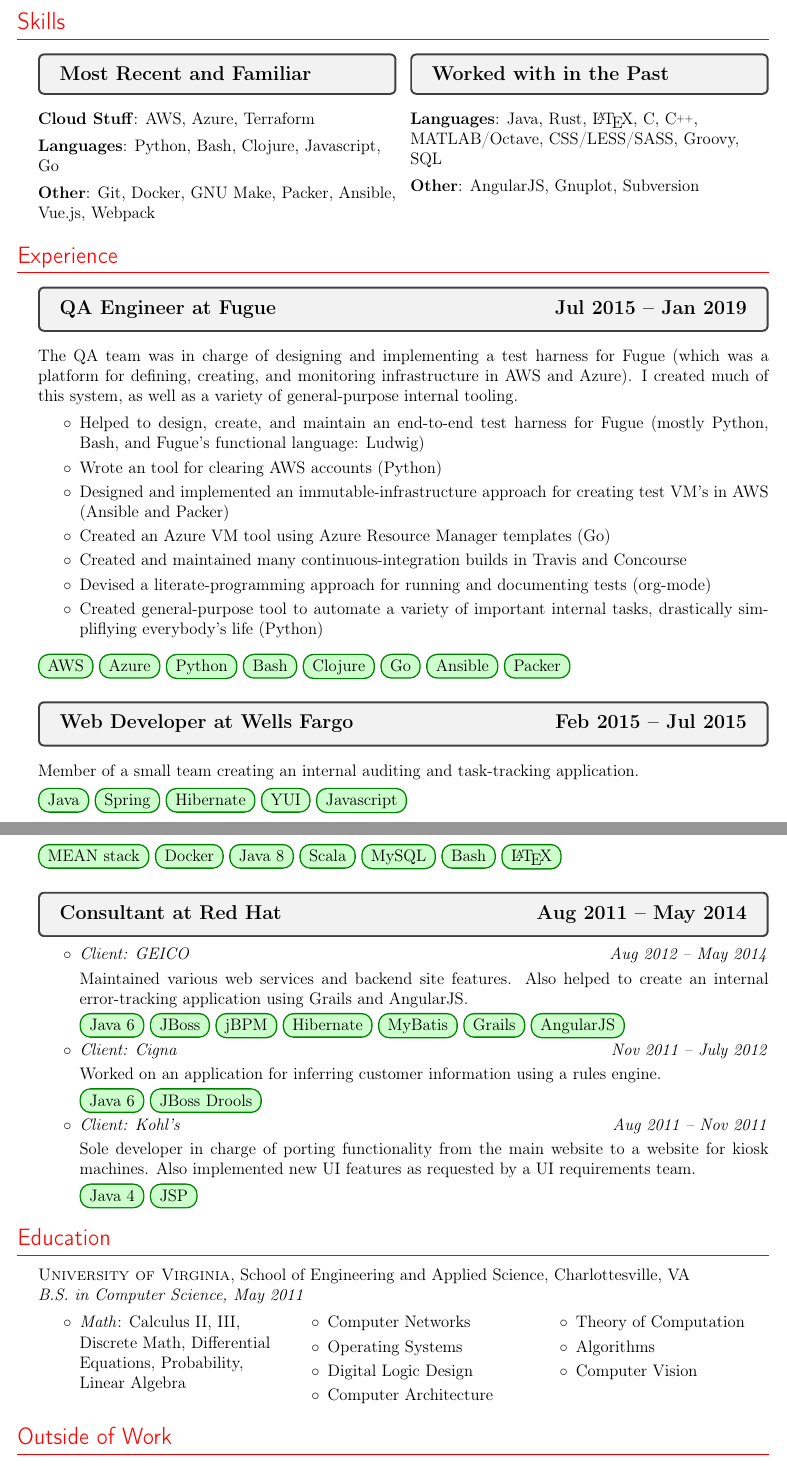
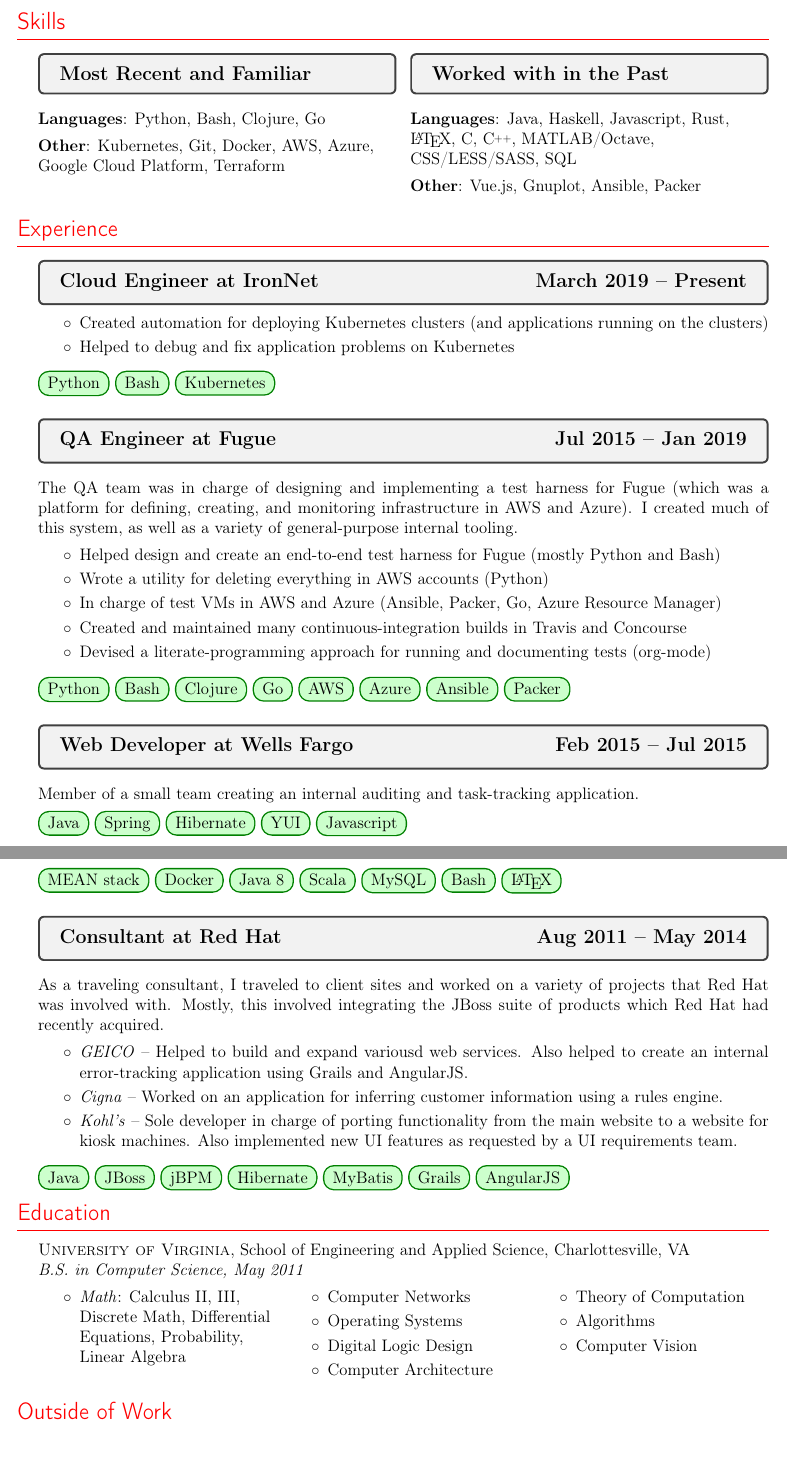
Before and after one commit to cfclrk/resume, a LaTeX CV (resume.tex): two parts of pages 1 and 2 of 2, joined at a grey line, cut so that both start at the same text. Compiled offline with pdfLaTeX.

Commit message:
Add IronNet

```diff
--- a/resume.tex
+++ b/resume.tex
@@ -158,18 +158,17 @@
 
   \subsection*{Most Recent and Familiar}
 
-  \textbf{Cloud Stuff}: AWS, Azure, Terraform
+  \textbf{Languages}: Python, Bash, Clojure, Go
 
-  \textbf{Languages}: Python, Bash, Clojure, Javascript, Go
-
-  \textbf{Other}: Git, Docker, GNU Make, Packer, Ansible, Vue.js, Webpack
+  \textbf{Other}: Kubernetes, Git, Docker, AWS, Azure, Google Cloud Platform,
+  Terraform
 
   \subsection*{Worked with in the Past}
 
-  \textbf{Languages}: Java, Rust, \LaTeX, C, \CC, MATLAB/Octave, CSS/LESS/SASS,
-  Groovy, SQL
+  \textbf{Languages}: Java, Haskell, Javascript, Rust, \LaTeX, C, \CC,
+  MATLAB/Octave, CSS/LESS/SASS, SQL
 
-  \textbf{Other}: AngularJS, Gnuplot, Subversion
+  \textbf{Other}: Vue.js, Gnuplot, Ansible, Packer
 
   \vfill
   \columnbreak
@@ -181,6 +180,16 @@
 
 \section*{Experience}
 
+\subsection*{Cloud Engineer at IronNet \hfill March 2019 -- Present}
+
+\begin{itemize}
+\item Created automation for deploying Kubernetes clusters (and applications
+  running on the clusters)
+\item Helped to debug and fix application problems on Kubernetes
+\end{itemize}
+
+\tag{Python} \tag{Bash} \tag{Kubernetes}
+
 \subsection*{QA Engineer at Fugue \hfill Jul 2015 -- Jan 2019}
 
 The QA team was in charge of designing and implementing a test harness for Fugue
@@ -189,21 +198,18 @@
 general-purpose internal tooling.
 
 \begin{itemize}
-\item Helped to design, create, and maintain an end-to-end test harness for
-  Fugue (mostly Python, Bash, and Fugue's functional language: Ludwig)
-\item Wrote an tool for clearing AWS accounts (Python)
-\item Designed and implemented an immutable-infrastructure approach for creating
-  test VM's in AWS (Ansible and Packer)
-\item Created an Azure VM tool using Azure Resource Manager templates (Go)
+\item Helped design and create an end-to-end test harness for Fugue (mostly
+  Python and Bash)
+\item Wrote a utility for deleting everything in AWS accounts (Python)
+\item In charge of test VMs in AWS and Azure (Ansible, Packer, Go, Azure
+  Resource Manager)
 \item Created and maintained many continuous-integration builds in Travis and
   Concourse
 \item Devised a literate-programming approach for running and documenting tests
   (org-mode)
-\item Created general-purpose tool to automate a variety of important internal
-  tasks, drastically simpliflying everybody's life (Python)
 \end{itemize}
 
-\tag{AWS} \tag{Azure} \tag{Python} \tag{Bash} \tag{Clojure} \tag{Go}
+\tag{Python} \tag{Bash} \tag{Clojure} \tag{Go} \tag{AWS} \tag{Azure}
 \tag{Ansible} \tag{Packer}
 
 \subsection*{Web Developer at Wells Fargo \hfill Feb 2015 -- Jul 2015}
@@ -231,30 +237,26 @@
 
 \subsection*{Consultant at Red Hat \hfill Aug 2011 -- May 2014}
 
+As a traveling consultant, I traveled to client sites and worked on a variety of
+projects that Red Hat was involved with. Mostly, this involved integrating the
+JBoss suite of products which Red Hat had recently acquired.
+
 \begin{itemize}
-\item \textit{Client: GEICO \hfill Aug 2012 -- May 2014}
+\item \textit{GEICO} -- Helped to build and expand variousd web services. Also
+  helped to create an internal error-tracking application using Grails and
+  AngularJS.
 
-  Maintained various web services and backend site features. Also helped to
-  create an internal error-tracking application using Grails and AngularJS.
+\item \textit{Cigna} -- Worked on an application for inferring customer
+  information using a rules engine.
 
-  \tag{Java 6} \tag{JBoss} \tag{jBPM} \tag{Hibernate} \tag{MyBatis} \tag{Grails}
-  \tag{AngularJS}
+\item \textit{Kohl's} -- Sole developer in charge of porting functionality from
+  the main website to a website for kiosk machines. Also implemented new UI
+  features as requested by a UI requirements team.
 
-\item \textit{Client: Cigna \hfill Nov 2011 -- July 2012}
+\end{itemize}
 
-  Worked on an application for inferring customer information using a rules
-  engine.
-
-  \tag{Java 6} \tag{JBoss Drools}
-
-\item \textit{Client: Kohl's \hfill Aug 2011 -- Nov 2011}
-
-  Sole developer in charge of porting functionality from the main website to a
-  website for kiosk machines. Also implemented new UI features as requested by a
-  UI requirements team.
-
-  \tag{Java 4} \tag{JSP}
-\end{itemize}
+\tag{Java} \tag{JBoss} \tag{jBPM} \tag{Hibernate} \tag{MyBatis} \tag{Grails}
+\tag{AngularJS}
 
 % Section: Education
 % ------------------------------------------------------------------------------
```
Also changed, not shown: resume.pdf, resume.tex (7 more changed lines).
